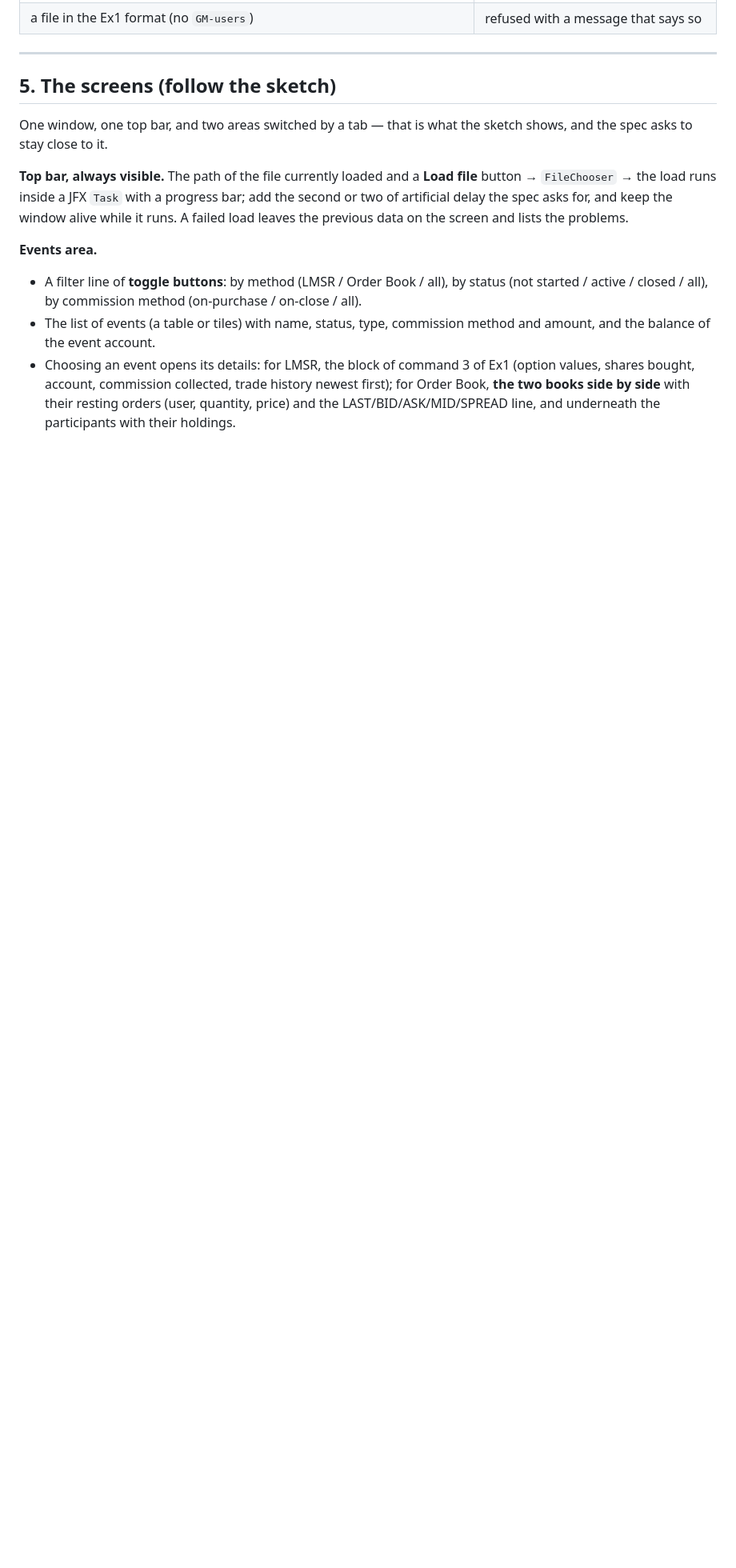
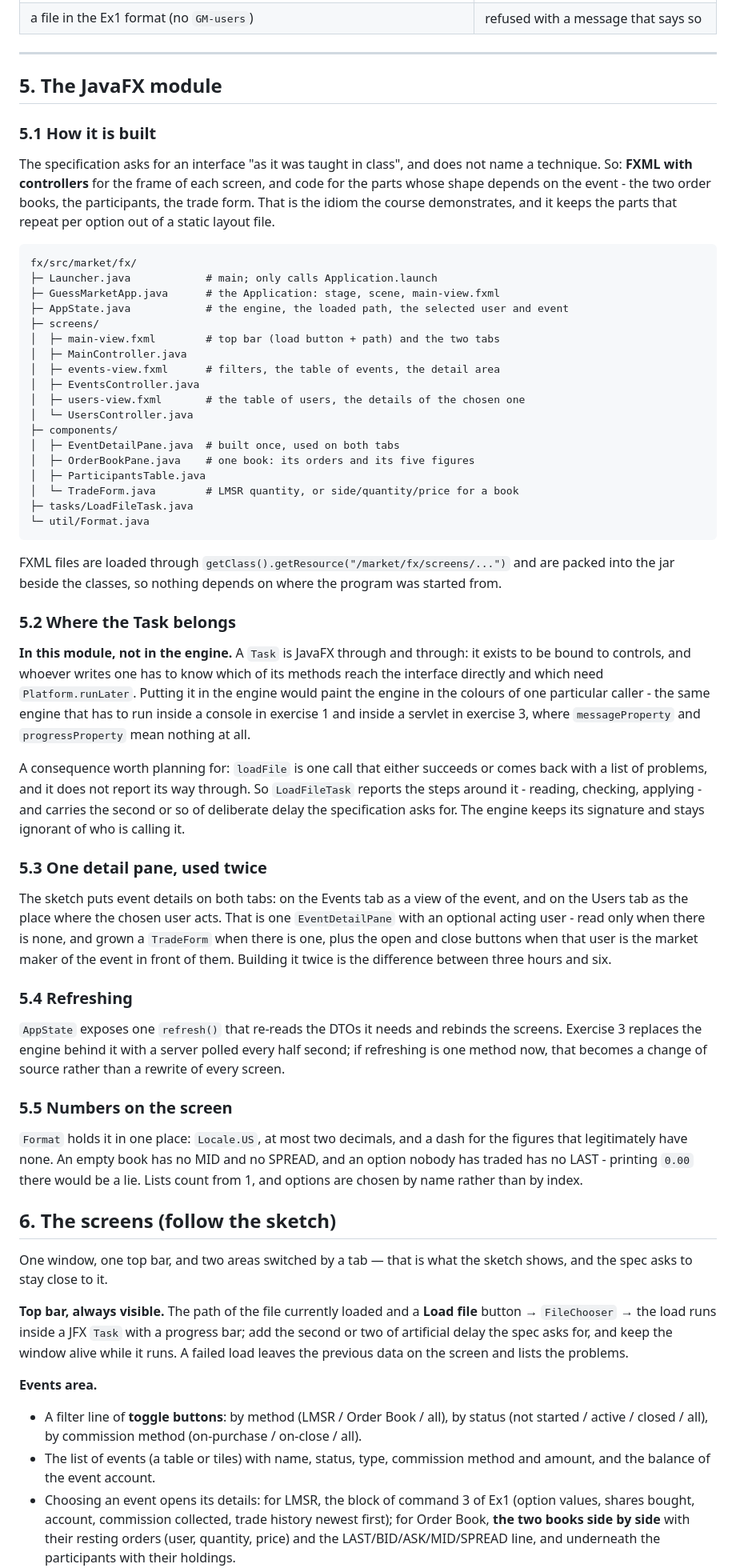
Before and after one commit to Dima252/GuessMarket, a Markdown page: docs/EX2_PLAN.md, the part around one of its changes. Shown at 80% size. Rendered like a GitHub page; blank space fills up the shorter version.

Commit message:
docs: plan the JavaFX module of exercise 2
Settles the two questions that were open, and writes down why.

- FXML with controllers for the frame of each screen, and code for the parts
  whose shape follows the event: the two order books, the participants and the
  trade form. The specification asks for an interface as it was taught in
  class rather than naming a technique.
- The Task belongs to the JavaFX module, not to the engine, on the lecturer's
  reasoning: it exists to be bound to controls, and an engine that has to run
  in a console and later inside a servlet has no use for a messageProperty.
  Since loadFile is a single call that does not report its way through,
  LoadFileTask reports the steps around it and carries the deliberate delay.
- One EventDetailPane, used on both tabs, read only until it is given an
  acting user. AppState refreshes through one method, so exercise 3 can put a
  polled server behind it instead of a rewrite.
- Bonuses wait until the required functionality runs and the zip has been
  rehearsed.

Co-Authored-By: Claude Opus 5 <noreply@anthropic.com>

````diff
--- a/docs/EX2_PLAN.md
+++ b/docs/EX2_PLAN.md
@@ -173,7 +172,81 @@ The validations of Ex1 all stay, and these are added. Each has to name what is w
 
 ---
 
-## 5. The screens (follow the sketch)
+## 5. The JavaFX module
+
+### 5.1 How it is built
+
+The specification asks for an interface "as it was taught in class", and does not
+name a technique. So: **FXML with controllers** for the frame of each screen, and
+code for the parts whose shape depends on the event - the two order books, the
+participants, the trade form. That is the idiom the course demonstrates, and it
+keeps the parts that repeat per option out of a static layout file.
+
+```
+fx/src/market/fx/
+├─ Launcher.java            # main; only calls Application.launch
+├─ GuessMarketApp.java      # the Application: stage, scene, main-view.fxml
+├─ AppState.java            # the engine, the loaded path, the selected user and event
+├─ screens/
+│  ├─ main-view.fxml        # top bar (load button + path) and the two tabs
+│  ├─ MainController.java
+│  ├─ events-view.fxml      # filters, the table of events, the detail area
+│  ├─ EventsController.java
+│  ├─ users-view.fxml       # the table of users, the details of the chosen one
+│  └─ UsersController.java
+├─ components/
+│  ├─ EventDetailPane.java  # built once, used on both tabs
+│  ├─ OrderBookPane.java    # one book: its orders and its five figures
+│  ├─ ParticipantsTable.java
+│  └─ TradeForm.java        # LMSR quantity, or side/quantity/price for a book
+├─ tasks/LoadFileTask.java
+└─ util/Format.java
+```
+
+FXML files are loaded through `getClass().getResource("/market/fx/screens/...")`
+and are packed into the jar beside the classes, so nothing depends on where the
+program was started from.
+
+### 5.2 Where the Task belongs
+
+**In this module, not in the engine.** A `Task` is JavaFX through and through: it
+exists to be bound to controls, and whoever writes one has to know which of its
+methods reach the interface directly and which need `Platform.runLater`. Putting
+it in the engine would paint the engine in the colours of one particular caller -
+the same engine that has to run inside a console in exercise 1 and inside a
+servlet in exercise 3, where `messageProperty` and `progressProperty` mean
+nothing at all.
+
+A consequence worth planning for: `loadFile` is one call that either succeeds or
+comes back with a list of problems, and it does not report its way through. So
+`LoadFileTask` reports the steps around it - reading, checking, applying - and
+carries the second or so of deliberate delay the specification asks for. The
+engine keeps its signature and stays ignorant of who is calling it.
+
+### 5.3 One detail pane, used twice
+
+The sketch puts event details on both tabs: on the Events tab as a view of the
+event, and on the Users tab as the place where the chosen user acts. That is one
+`EventDetailPane` with an optional acting user - read only when there is none,
+and grown a `TradeForm` when there is one, plus the open and close buttons when
+that user is the market maker of the event in front of them. Building it twice
+is the difference between three hours and six.
+
+### 5.4 Refreshing
+
+`AppState` exposes one `refresh()` that re-reads the DTOs it needs and rebinds
+the screens. Exercise 3 replaces the engine behind it with a server polled every
+half second; if refreshing is one method now, that becomes a change of source
+rather than a rewrite of every screen.
+
+### 5.5 Numbers on the screen
+
+`Format` holds it in one place: `Locale.US`, at most two decimals, and a dash for
+the figures that legitimately have none. An empty book has no MID and no SPREAD,
+and an option nobody has traded has no LAST - printing `0.00` there would be a
+lie. Lists count from 1, and options are chosen by name rather than by index.
+
+## 6. The screens (follow the sketch)
 
 One window, one top bar, and two areas switched by a tab — that is what the sketch shows, and the spec asks to stay close to it.
 
````
Also changed, not shown: other parts of docs/EX2_PLAN.md (+9 -10 lines).
